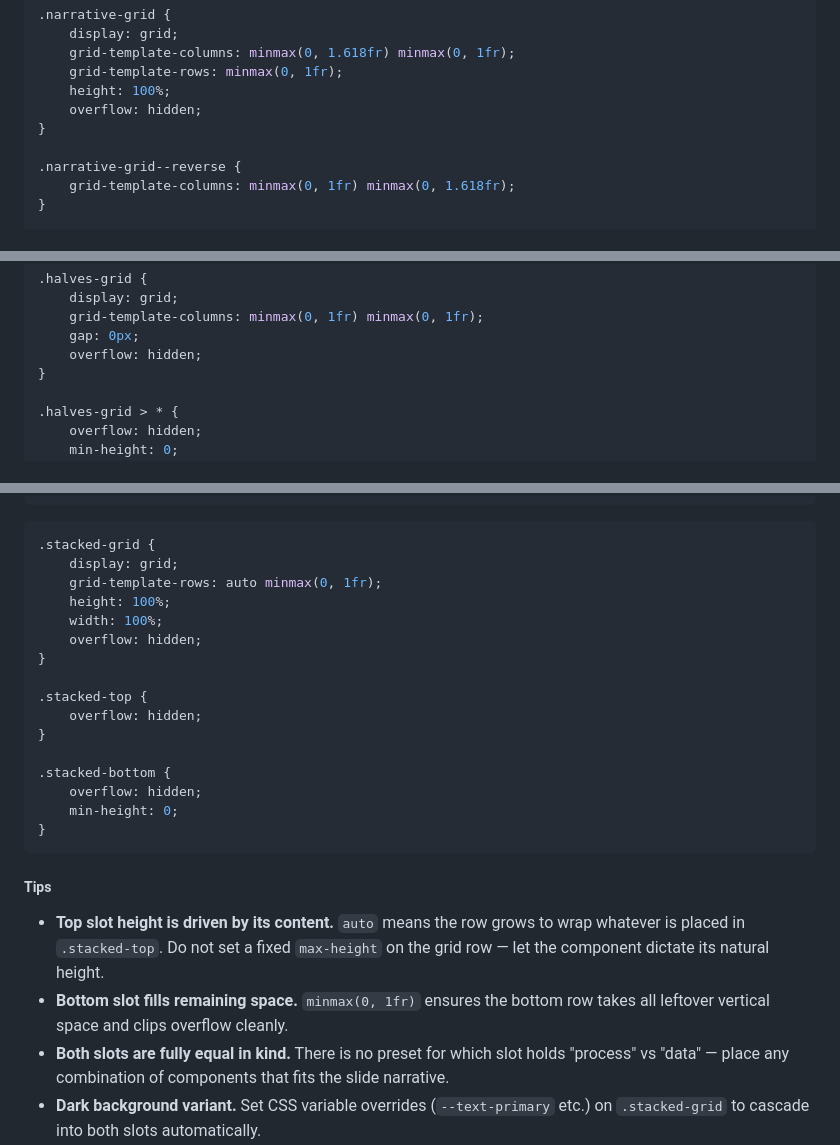
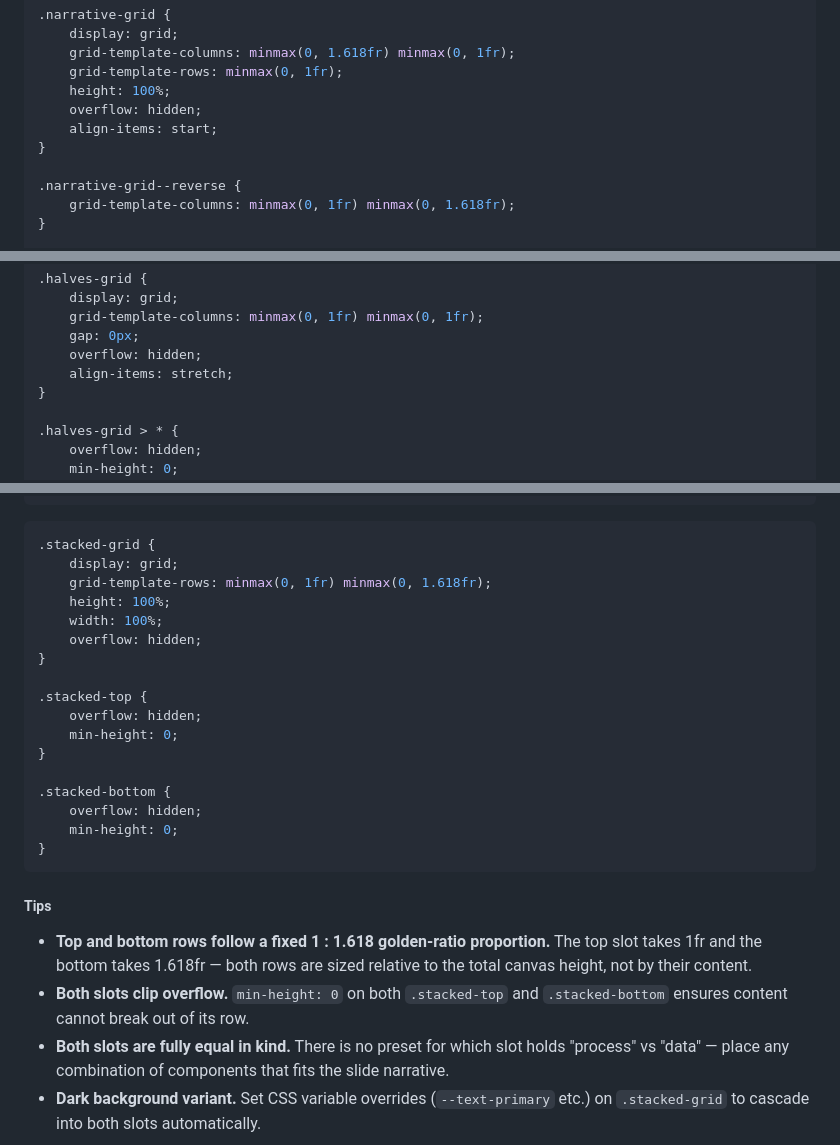
Before and after one commit to cyber-dash-tech/revela, a Markdown page: designs/summit/DESIGN.md, 3 parts joined by grey strips. GitHub-like rendering.

````diff
--- a/designs/summit/DESIGN.md
+++ b/designs/summit/DESIGN.md
@@ -505,6 +505,7 @@ Every slot accepts 1 or more components. The LLM decides what each slot contains
     grid-template-rows: minmax(0, 1fr);
     height: 100%;
     overflow: hidden;
+    align-items: start;
 }
 
 .narrative-grid--reverse {
@@ -657,6 +659,7 @@ Every slot accepts 1 or more components. The LLM decides what each slot contains
     grid-template-columns: minmax(0, 1fr) minmax(0, 1fr);
     gap: 0px;
     overflow: hidden;
+    align-items: stretch;
 }
 
 .halves-grid > * {
@@ -707,7 +710,7 @@ Every slot accepts 1 or more components. The LLM decides what each slot contains
 ```css
 .stacked-grid {
     display: grid;
-    grid-template-rows: auto minmax(0, 1fr);
+    grid-template-rows: minmax(0, 1fr) minmax(0, 1.618fr);
     height: 100%;
     width: 100%;
     overflow: hidden;
@@ -715,6 +718,7 @@ Every slot accepts 1 or more components. The LLM decides what each slot contains
 
 .stacked-top {
     overflow: hidden;
+    min-height: 0;
 }
 
 .stacked-bottom {
@@ -724,8 +728,8 @@ Every slot accepts 1 or more components. The LLM decides what each slot contains
 ```
 
 ##### Tips
-- **Top slot height is driven by its content.** `auto` means the row grows to wrap whatever is placed in `.stacked-top`. Do not set a fixed `max-height` on the grid row — let the component dictate its natural height.
-- **Bottom slot fills remaining space.** `minmax(0, 1fr)` ensures the bottom row takes all leftover vertical space and clips overflow cleanly.
+- **Top and bottom rows follow a fixed 1 : 1.618 golden-ratio proportion.** The top slot takes 1fr and the bottom takes 1.618fr — both rows are sized relative to the total canvas height, not by their content.
+- **Both slots clip overflow.** `min-height: 0` on both `.stacked-top` and `.stacked-bottom` ensures content cannot break out of its row.
 - **Both slots are fully equal in kind.** There is no preset for which slot holds "process" vs "data" — place any combination of components that fits the slide narrative.
 - **Dark background variant.** Set CSS variable overrides (`--text-primary` etc.) on `.stacked-grid` to cascade into both slots automatically.
 <!-- @layout:stacked:end -->
````
Also changed, not shown: other parts of designs/summit/DESIGN.md (+31 -30 lines).
